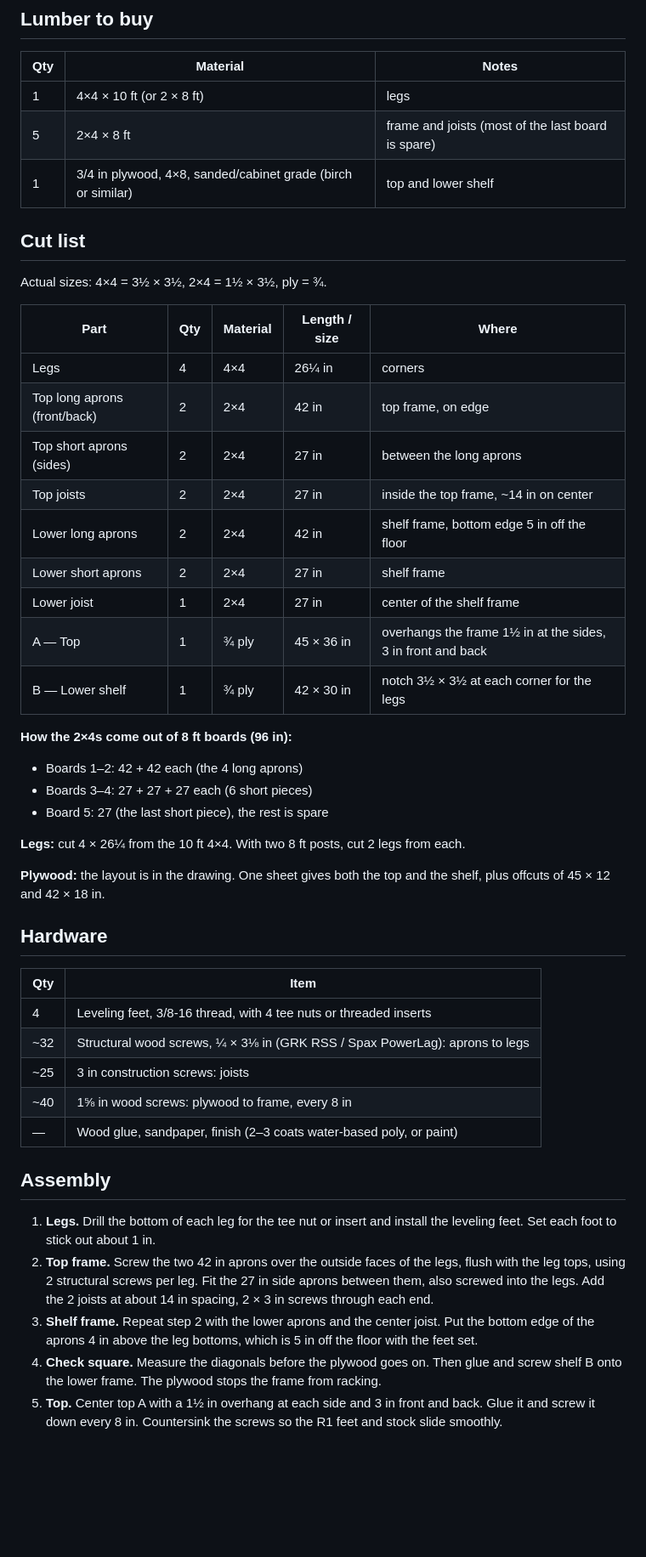
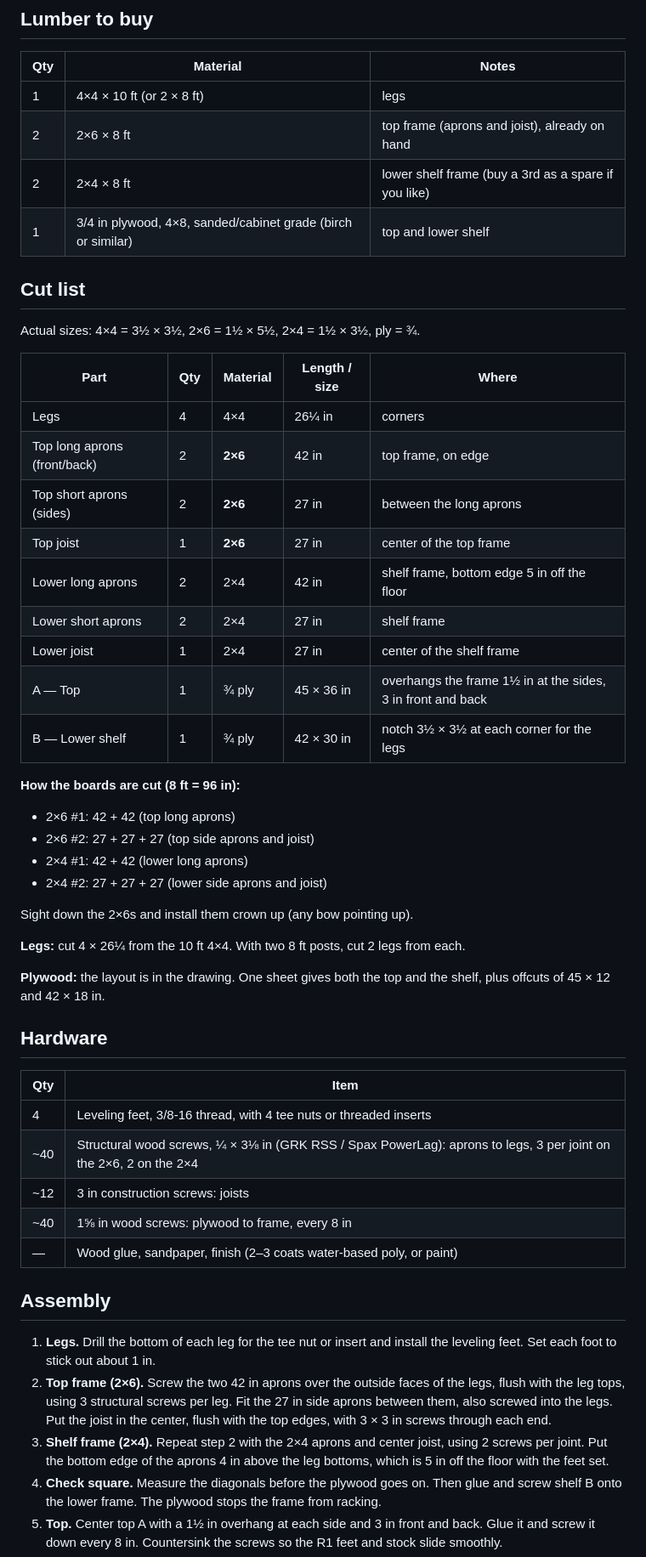
Before and after one commit to KeithB-Media/3d-signs, a Markdown page: r1-workbench/README.md, the part around the change. Shown at 85% size. Rendered like a GitHub page; blank space fills up the shorter version.

Commit message:
Use two 2x6x8 for the R1 workbench top frame
Co-Authored-By: Claude Opus 5.5 <noreply@anthropic.com>
Claude-Session: https://claude.ai/code/session_01Tymp3a2esDHkzEqPvpyNUv

```diff
--- a/r1-workbench/README.md
+++ b/r1-workbench/README.md
@@ -29,30 +29,34 @@ What follows from these specs:
 | Qty | Material | Notes |
 |---|---|---|
 | 1 | 4×4 × 10 ft (or 2 × 8 ft) | legs |
-| 5 | 2×4 × 8 ft | frame and joists (most of the last board is spare) |
+| 2 | 2×6 × 8 ft | top frame (aprons and joist), already on hand |
+| 2 | 2×4 × 8 ft | lower shelf frame (buy a 3rd as a spare if you like) |
 | 1 | 3/4 in plywood, 4×8, sanded/cabinet grade (birch or similar) | top and lower shelf |
 
 ## Cut list
 
-Actual sizes: 4×4 = 3½ × 3½, 2×4 = 1½ × 3½, ply = ¾.
+Actual sizes: 4×4 = 3½ × 3½, 2×6 = 1½ × 5½, 2×4 = 1½ × 3½, ply = ¾.
 
 | Part | Qty | Material | Length / size | Where |
 |---|---|---|---|---|
 | Legs | 4 | 4×4 | 26¼ in | corners |
-| Top long aprons (front/back) | 2 | 2×4 | 42 in | top frame, on edge |
-| Top short aprons (sides) | 2 | 2×4 | 27 in | between the long aprons |
-| Top joists | 2 | 2×4 | 27 in | inside the top frame, ~14 in on center |
+| Top long aprons (front/back) | 2 | **2×6** | 42 in | top frame, on edge |
+| Top short aprons (sides) | 2 | **2×6** | 27 in | between the long aprons |
+| Top joist | 1 | **2×6** | 27 in | center of the top frame |
 | Lower long aprons | 2 | 2×4 | 42 in | shelf frame, bottom edge 5 in off the floor |
 | Lower short aprons | 2 | 2×4 | 27 in | shelf frame |
 | Lower joist | 1 | 2×4 | 27 in | center of the shelf frame |
 | A — Top | 1 | ¾ ply | 45 × 36 in | overhangs the frame 1½ in at the sides, 3 in front and back |
 | B — Lower shelf | 1 | ¾ ply | 42 × 30 in | notch 3½ × 3½ at each corner for the legs |
 
-**How the 2×4s come out of 8 ft boards (96 in):**
+**How the boards are cut (8 ft = 96 in):**
 
-* Boards 1–2: 42 + 42 each (the 4 long aprons)
-* Boards 3–4: 27 + 27 + 27 each (6 short pieces)
-* Board 5: 27 (the last short piece), the rest is spare
+* 2×6 #1: 42 + 42 (top long aprons)
+* 2×6 #2: 27 + 27 + 27 (top side aprons and joist)
+* 2×4 #1: 42 + 42 (lower long aprons)
+* 2×4 #2: 27 + 27 + 27 (lower side aprons and joist)
+
+Sight down the 2×6s and install them crown up (any bow pointing up).
 
 **Legs:** cut 4 × 26¼ from the 10 ft 4×4. With two 8 ft posts, cut 2 legs from each.
 
@@ -63,16 +67,16 @@ Actual sizes: 4×4 = 3½ × 3½, 2×4 = 1½ × 3½, ply = ¾.
 | Qty | Item |
 |---|---|
 | 4 | Leveling feet, 3/8-16 thread, with 4 tee nuts or threaded inserts |
-| ~32 | Structural wood screws, ¼ × 3⅛ in (GRK RSS / Spax PowerLag): aprons to legs |
-| ~25 | 3 in construction screws: joists |
+| ~40 | Structural wood screws, ¼ × 3⅛ in (GRK RSS / Spax PowerLag): aprons to legs, 3 per joint on the 2×6, 2 on the 2×4 |
+| ~12 | 3 in construction screws: joists |
 | ~40 | 1⅝ in wood screws: plywood to frame, every 8 in |
 | — | Wood glue, sandpaper, finish (2–3 coats water-based poly, or paint) |
 
 ## Assembly
 
 1. **Legs.** Drill the bottom of each leg for the tee nut or insert and install the leveling feet. Set each foot to stick out about 1 in.
-2. **Top frame.** Screw the two 42 in aprons over the outside faces of the legs, flush with the leg tops, using 2 structural screws per leg. Fit the 27 in side aprons between them, also screwed into the legs. Add the 2 joists at about 14 in spacing, 2 × 3 in screws through each end.
-3. **Shelf frame.** Repeat step 2 with the lower aprons and the center joist. Put the bottom edge of the aprons 4 in above the leg bottoms, which is 5 in off the floor with the feet set.
+2. **Top frame (2×6).** Screw the two 42 in aprons over the outside faces of the legs, flush with the leg tops, using 3 structural screws per leg. Fit the 27 in side aprons between them, also screwed into the legs. Put the joist in the center, flush with the top edges, with 3 × 3 in screws through each end.
+3. **Shelf frame (2×4).** Repeat step 2 with the 2×4 aprons and center joist, using 2 screws per joint. Put the bottom edge of the aprons 4 in above the leg bottoms, which is 5 in off the floor with the feet set.
 4. **Check square.** Measure the diagonals before the plywood goes on. Then glue and screw shelf B onto the lower frame. The plywood stops the frame from racking.
 5. **Top.** Center top A with a 1½ in overhang at each side and 3 in front and back. Glue it and screw it down every 8 in. Countersink the screws so the R1 feet and stock slide smoothly.
 6. **Finish.** Ease the edges, then apply finish (2–3 coats of water-based poly, or paint).
```
Also changed, not shown: r1-workbench/workbench.png, 2 other files.
